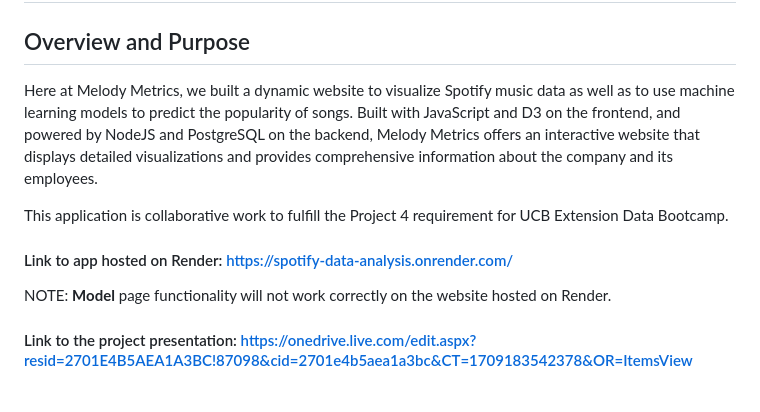
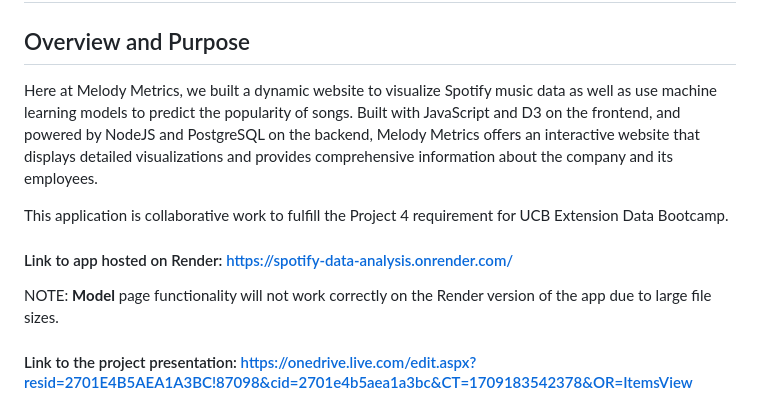
Before and after one commit to leonluong1/spotify-data-analysis, a Markdown page: README.md, the part around the change. Rendered like a GitHub page.

```diff
--- a/README.md
+++ b/README.md
@@ -1,13 +1,13 @@
 # Melody Metrics
 
 ## Overview and Purpose
-Here at Melody Metrics, we built a dynamic website to visualize Spotify music data as well as to use machine learning models to predict the popularity of songs. Built with JavaScript and D3 on the frontend, and powered by NodeJS and PostgreSQL on the backend, Melody Metrics offers an interactive website that displays detailed visualizations and provides comprehensive information about the company and its employees.
+Here at Melody Metrics, we built a dynamic website to visualize Spotify music data as well as use machine learning models to predict the popularity of songs. Built with JavaScript and D3 on the frontend, and powered by NodeJS and PostgreSQL on the backend, Melody Metrics offers an interactive website that displays detailed visualizations and provides comprehensive information about the company and its employees.
 
 This application is collaborative work to fulfill the Project 4 requirement for UCB Extension Data Bootcamp.
 
 #### Link to app hosted on Render: https://spotify-data-analysis.onrender.com/
 
-NOTE: **Model** page functionality will not work correctly on the website hosted on Render.
+NOTE: **Model** page functionality will not work correctly on the Render version of the app due to large file sizes.
 
 #### Link to the project presentation: https://onedrive.live.com/edit.aspx?resid=2701E4B5AEA1A3BC!87098&cid=2701e4b5aea1a3bc&CT=1709183542378&OR=ItemsView
 
```
